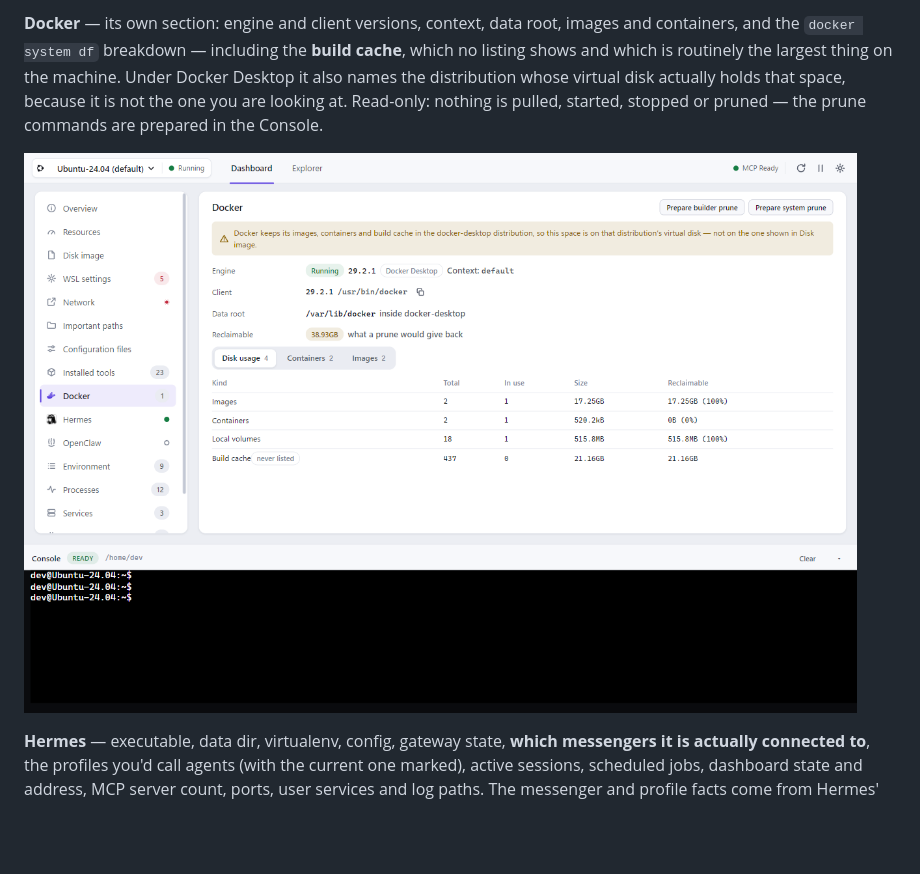
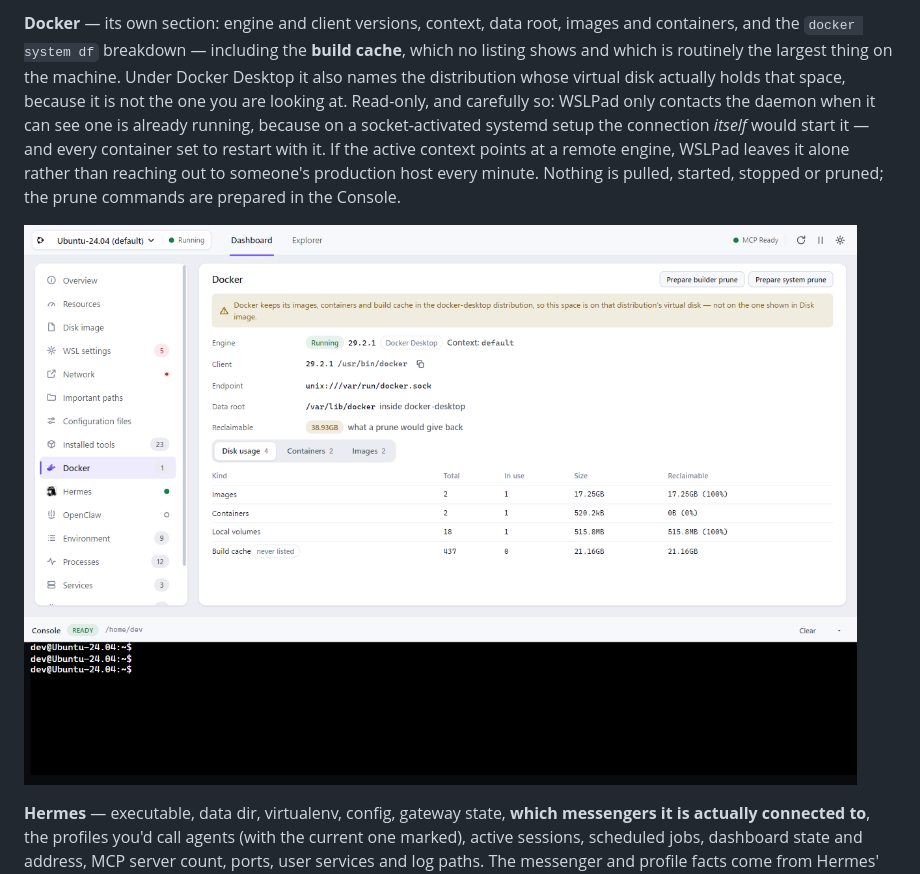
Before and after one commit to r2cuerdame/WSLPad, a Markdown page: README.md, the part around the change. Rendered like a GitHub page; pictures changed too: docs/screenshots/docker.png; blank space fills up the shorter version.

```diff
--- a/README.md
+++ b/README.md
@@ -182,8 +182,13 @@ images and containers, and the `docker system df` breakdown — including the
 **build cache**, which no listing shows and which is routinely the largest
 thing on the machine. Under Docker Desktop it also names the distribution whose
 virtual disk actually holds that space, because it is not the one you are
-looking at. Read-only: nothing is pulled, started, stopped or pruned — the
-prune commands are prepared in the Console.
+looking at. Read-only, and carefully so: WSLPad only contacts the daemon when it can
+see one is already running, because on a socket-activated systemd setup the
+connection *itself* would start it — and every container set to restart with
+it. If the active context points at a remote engine, WSLPad leaves it alone
+rather than reaching out to someone's production host every minute. Nothing is
+pulled, started, stopped or pruned; the prune commands are prepared in the
+Console.
 
 ![Docker](docs/screenshots/docker.png)
 
```
Also changed, not shown: README.ko.md (+5 -2 lines), goal.md (+15 -0 lines), 16 other files.
